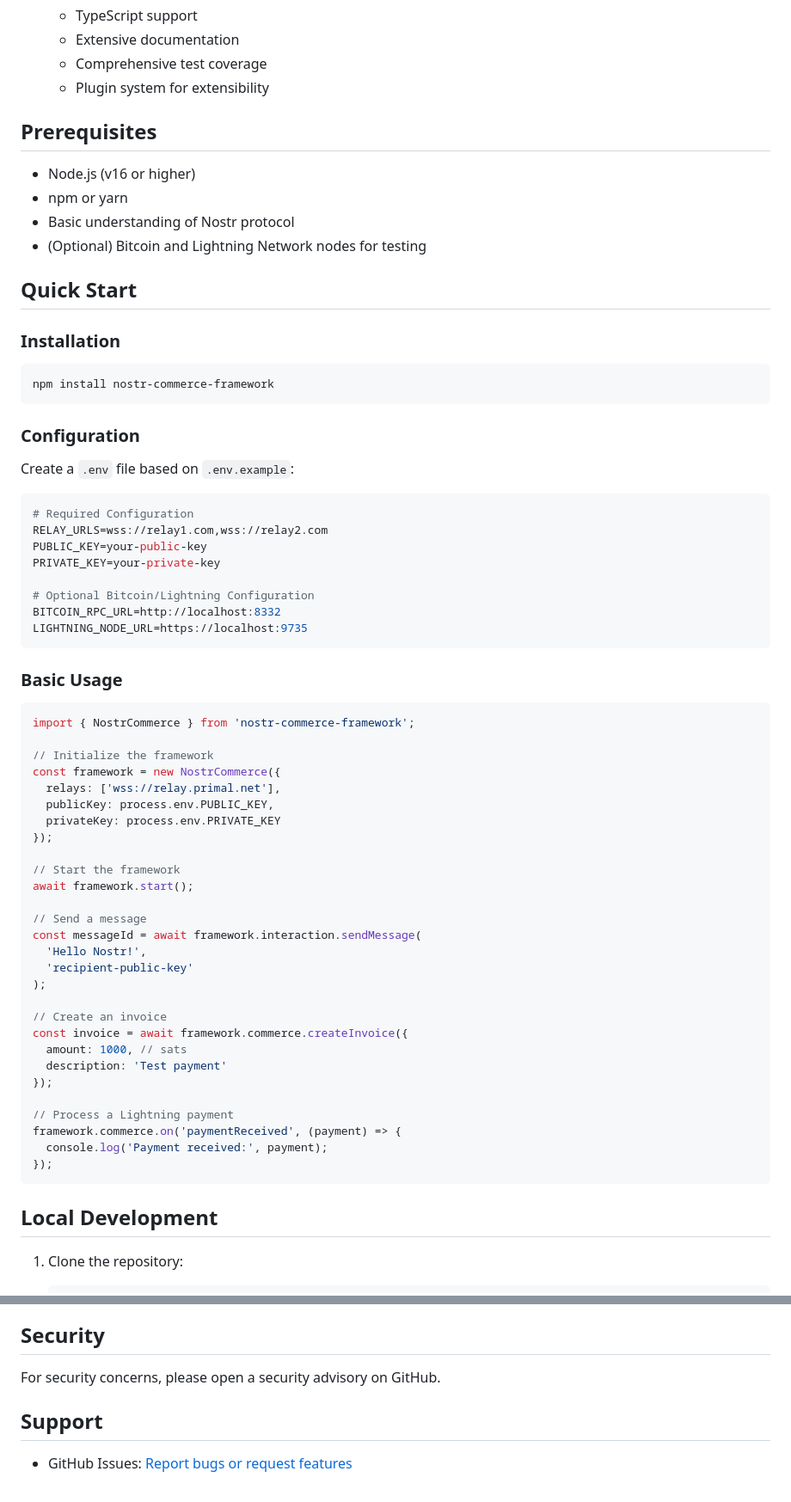
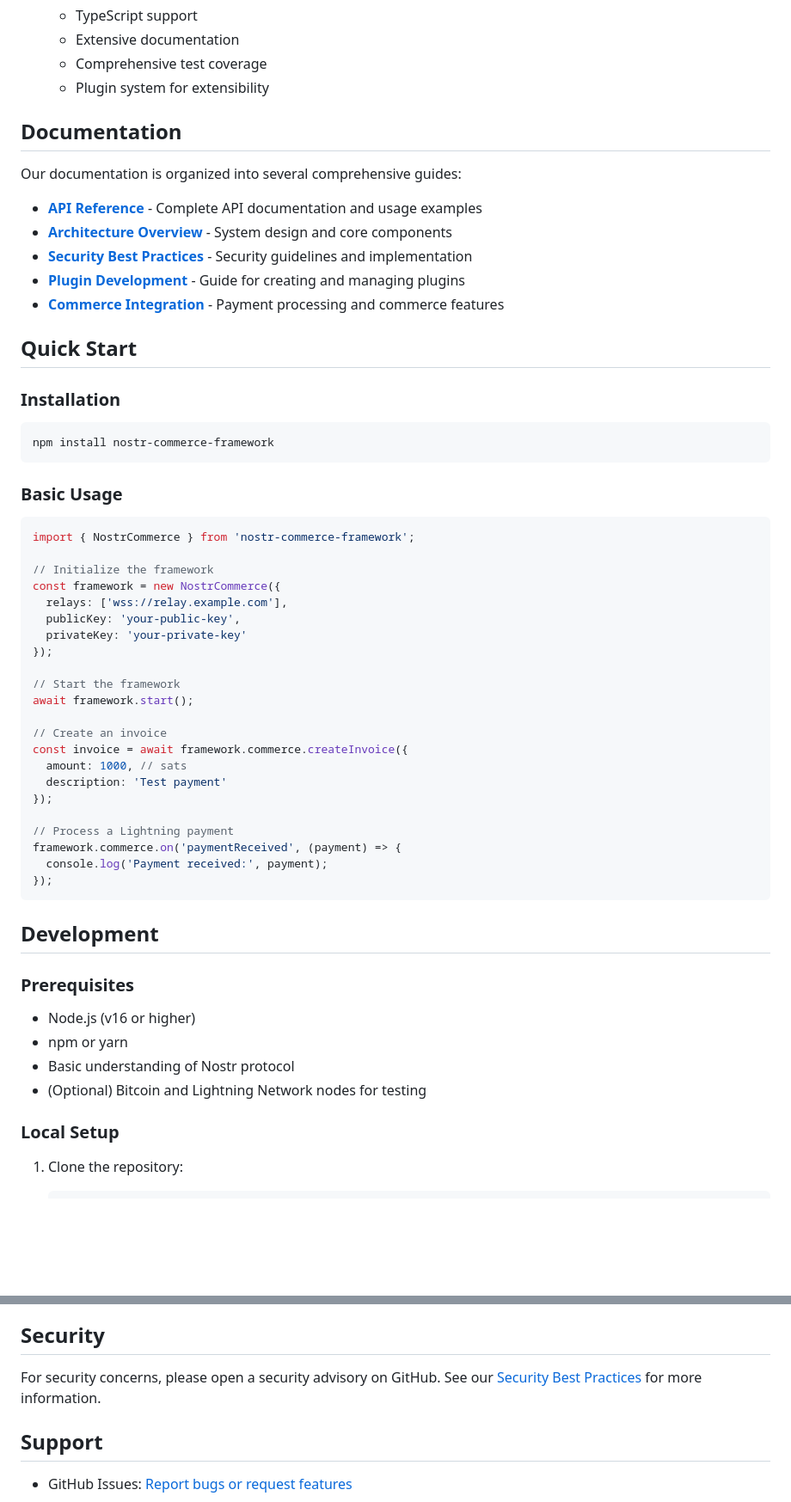
Before and after one commit to StevenGeller/nostr-commerce-framework, a Markdown page: README.md, 2 parts joined by grey strips. Shown at 86% size. Rendered like a GitHub page; blank space fills up the shorter version.

Commit message:
docs: improve README organization and documentation links
- Add dedicated Documentation section with clear links to all guides
- Remove broken GitHub Discussions link
- Improve organization and readability
- Update code examples and configuration sections
- Ensure all documentation links are correct

````diff
--- a/README.md
+++ b/README.md
@@ -27,12 +27,15 @@ A comprehensive, open-source framework for building advanced interaction and com
   - Comprehensive test coverage
   - Plugin system for extensibility
 
-## Prerequisites
+## Documentation
 
-- Node.js (v16 or higher)
-- npm or yarn
-- Basic understanding of Nostr protocol
-- (Optional) Bitcoin and Lightning Network nodes for testing
+Our documentation is organized into several comprehensive guides:
+
+- [**API Reference**](docs/API.md) - Complete API documentation and usage examples
+- [**Architecture Overview**](docs/ARCHITECTURE.md) - System design and core components
+- [**Security Best Practices**](docs/SECURITY.md) - Security guidelines and implementation
+- [**Plugin Development**](docs/PLUGINS.md) - Guide for creating and managing plugins
+- [**Commerce Integration**](docs/COMMERCE.md) - Payment processing and commerce features
 
 ## Quick Start
 
@@ -42,21 +45,6 @@ A comprehensive, open-source framework for building advanced interaction and com
 npm install nostr-commerce-framework
 ```
 
-### Configuration
-
-Create a `.env` file based on `.env.example`:
-
-```env
-# Required Configuration
-RELAY_URLS=wss://relay1.com,wss://relay2.com
-PUBLIC_KEY=your-public-key
-PRIVATE_KEY=your-private-key
-
-# Optional Bitcoin/Lightning Configuration
-BITCOIN_RPC_URL=http://localhost:8332
-LIGHTNING_NODE_URL=https://localhost:9735
-```
-
 ### Basic Usage
 
 ```typescript
@@ -64,19 +52,13 @@ import { NostrCommerce } from 'nostr-commerce-framework';
 
 // Initialize the framework
 const framework = new NostrCommerce({
-  relays: ['wss://relay.primal.net'],
-  publicKey: process.env.PUBLIC_KEY,
-  privateKey: process.env.PRIVATE_KEY
+  relays: ['wss://relay.example.com'],
+  publicKey: 'your-public-key',
+  privateKey: 'your-private-key'
 });
 
 // Start the framework
 await framework.start();
-
-// Send a message
-const messageId = await framework.interaction.sendMessage(
-  'Hello Nostr!',
-  'recipient-public-key'
-);
 
 // Create an invoice
 const invoice = await framework.commerce.createInvoice({
@@ -90,7 +72,16 @@ framework.commerce.on('paymentReceived', (payment) => {
 });
 ```
 
-## Local Development
+## Development
+
+### Prerequisites
+
+- Node.js (v16 or higher)
+- npm or yarn
+- Basic understanding of Nostr protocol
+- (Optional) Bitcoin and Lightning Network nodes for testing
+
+### Local Setup
 
 1. Clone the repository:
    ```bash
@@ -167,7 +158,7 @@ We welcome contributions! Please see our [Contributing Guidelines](CONTRIBUTING.
 
 ## Security
 
-For security concerns, please open a security advisory on GitHub.
+For security concerns, please open a security advisory on GitHub. See our [Security Best Practices](docs/SECURITY.md) for more information.
 
 ## Support
 
````
Also changed, not shown: other parts of README.md (+17 -17 lines).
